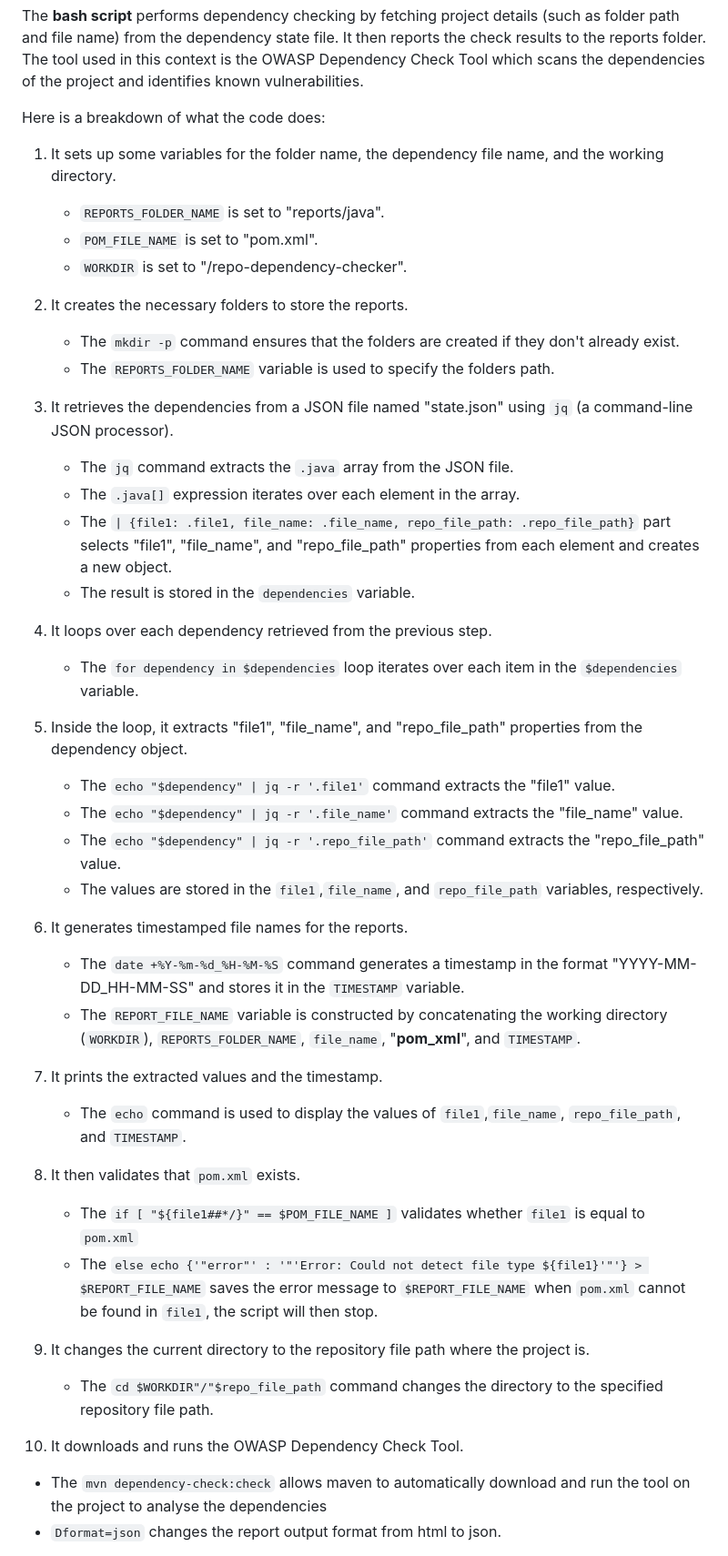
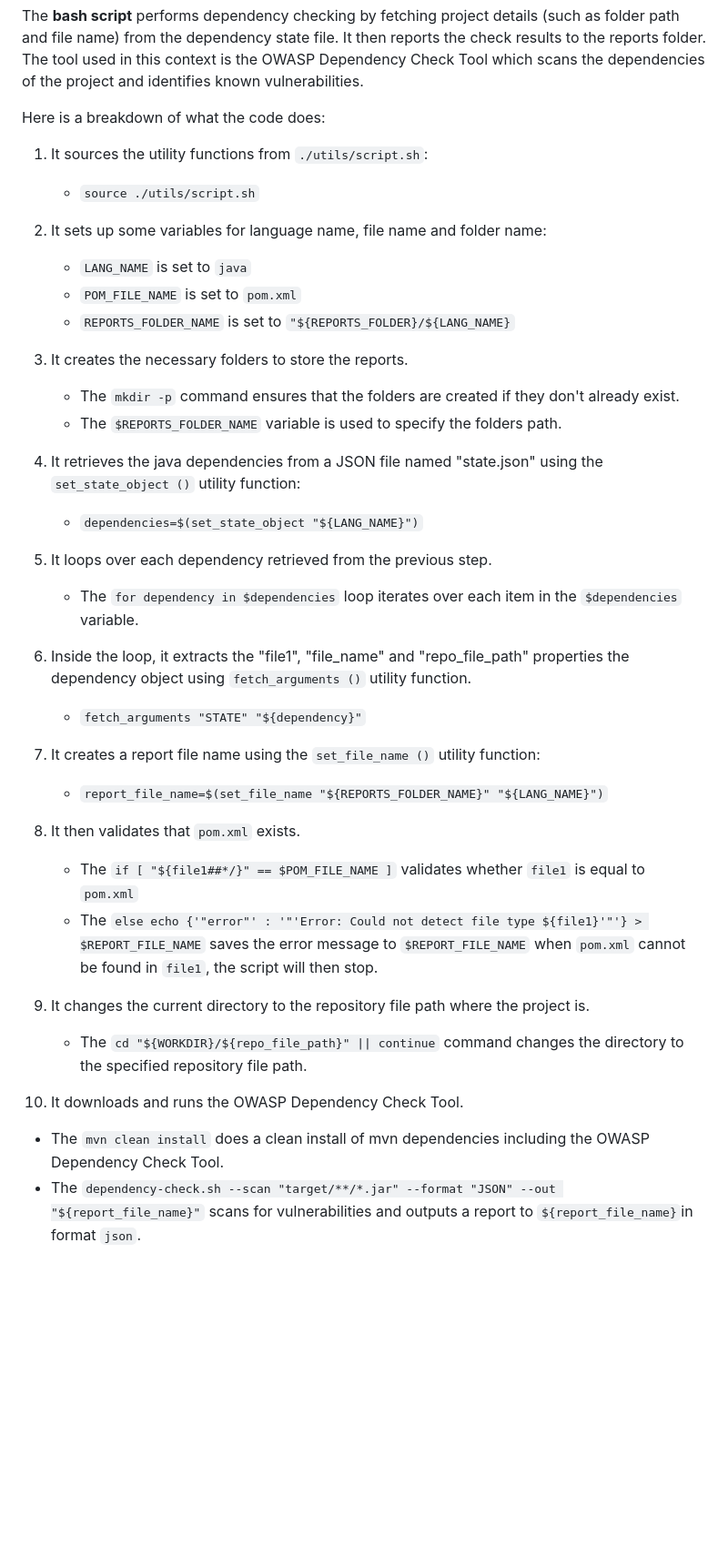
Before and after one commit to cabinetoffice/internal-dependency-checker, a Markdown page: docs/java.md, the part around one of its changes. Shown at 91% size. Rendered like a GitHub page; blank space fills up the shorter version.

Commit message:
update java documentation

```diff
--- a/docs/java.md
+++ b/docs/java.md
@@ -6,43 +6,35 @@ The **bash script** performs dependency checking by fetching project details (su
 
 Here is a breakdown of what the code does:
 
-1. It sets up some variables for the folder name, the dependency file name, and the working directory.
+1. It sources the utility functions from `./utils/script.sh`:
 
-   - `REPORTS_FOLDER_NAME` is set to "reports/java".
-   - `POM_FILE_NAME` is set to "pom.xml".
-   - `WORKDIR` is set to "/repo-dependency-checker".
+   - `source ./utils/script.sh`
 
-2. It creates the necessary folders to store the reports.
+2. It sets up some variables for language name, file name and folder name:
+   - `LANG_NAME` is set to `java`
+   - `POM_FILE_NAME` is set to `pom.xml`
+   - `REPORTS_FOLDER_NAME` is set to `"${REPORTS_FOLDER}/${LANG_NAME}`
+
+3. It creates the necessary folders to store the reports.
 
    - The `mkdir -p` command ensures that the folders are created if they don't already exist.
-   - The `REPORTS_FOLDER_NAME` variable is used to specify the folders path.
+   - The `$REPORTS_FOLDER_NAME` variable is used to specify the folders path.
 
-3. It retrieves the dependencies from a JSON file named "state.json" using `jq` (a command-line JSON processor).
+4. It retrieves the java dependencies from a JSON file named "state.json" using the `set_state_object ()` utility function:
 
-   - The `jq` command extracts the `.java` array from the JSON file.
-   - The `.java[]` expression iterates over each element in the array.
-   - The `| {file1: .file1, file_name: .file_name, repo_file_path: .repo_file_path}` part selects "file1", "file_name", and "repo_file_path" properties from each element and creates a new object.
-   - The result is stored in the `dependencies` variable.
+   - `dependencies=$(set_state_object "${LANG_NAME}")`
 
-4. It loops over each dependency retrieved from the previous step.
+5. It loops over each dependency retrieved from the previous step.
 
    - The `for dependency in $dependencies` loop iterates over each item in the `$dependencies` variable.
 
-5. Inside the loop, it extracts "file1", "file_name", and "repo_file_path" properties from the dependency object.
+6. Inside the loop, it extracts the "file1", "file_name" and "repo_file_path" properties the dependency object using `fetch_arguments ()` utility function.
 
-   - The `echo "$dependency" | jq -r '.file1'` command extracts the "file1" value.
-   - The `echo "$dependency" | jq -r '.file_name'` command extracts the "file_name" value.
-   - The `echo "$dependency" | jq -r '.repo_file_path'` command extracts the "repo_file_path" value.
-   - The values are stored in the `file1`,`file_name`, and `repo_file_path` variables, respectively.
+   - `fetch_arguments "STATE" "${dependency}"`
 
-6. It generates timestamped file names for the reports.
+7. It creates a report file name using the `set_file_name ()` utility function:
 
-   - The `date +%Y-%m-%d_%H-%M-%S` command generates a timestamp in the format "YYYY-MM-DD_HH-MM-SS" and stores it in the `TIMESTAMP` variable.
-   - The `REPORT_FILE_NAME` variable is constructed by concatenating the working directory (`WORKDIR`), `REPORTS_FOLDER_NAME`, `file_name`, "**pom_xml**", and `TIMESTAMP`.
-
-7. It prints the extracted values and the timestamp.
-
-   - The `echo` command is used to display the values of `file1`,`file_name`, `repo_file_path`, and `TIMESTAMP`.
+   - `report_file_name=$(set_file_name "${REPORTS_FOLDER_NAME}" "${LANG_NAME}")`
 
 8. It then validates that `pom.xml` exists.
 
@@ -51,10 +43,10 @@ Here is a breakdown of what the code does:
 
 9. It changes the current directory to the repository file path where the project is.
 
-   - The `cd $WORKDIR"/"$repo_file_path` command changes the directory to the specified repository file path.
+   - The `cd "${WORKDIR}/${repo_file_path}" || continue` command changes the directory to the specified repository file path.
 
 10. It downloads and runs the OWASP Dependency Check Tool.
 
-   - The `mvn dependency-check:check` allows maven to automatically download and run the tool on the project to analyse the dependencies
-   - `Dformat=json` changes the report output format from html to json.
+   - The `mvn clean install` does a clean install of mvn dependencies including the OWASP Dependency Check Tool.
+   - The `dependency-check.sh --scan "target/**/*.jar" --format "JSON" --out "${report_file_name}"` scans for vulnerabilities and outputs a report to `${report_file_name}`in format `json`.
 
```
Also changed, not shown: other parts of docs/java.md (+15 -9 lines).
